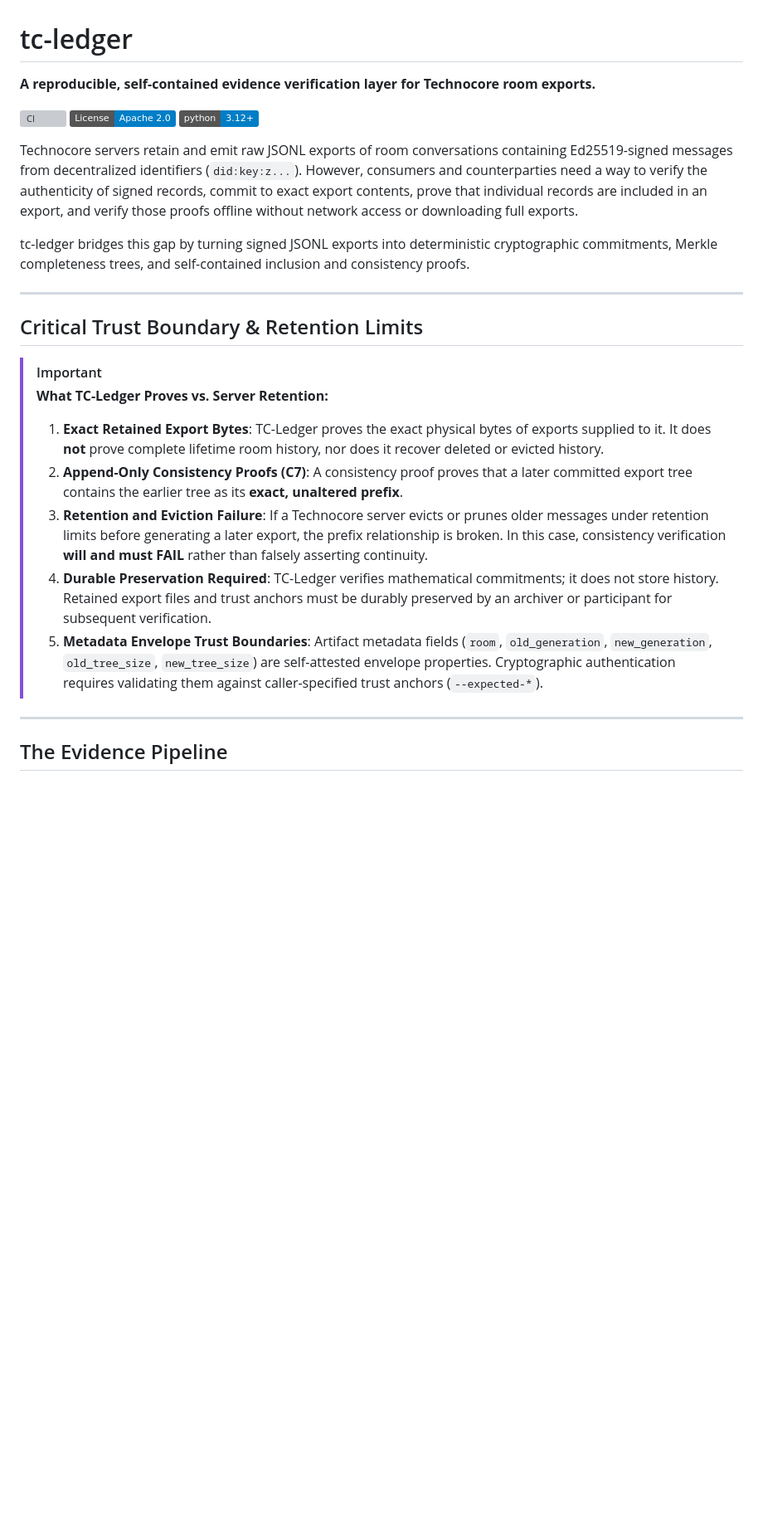
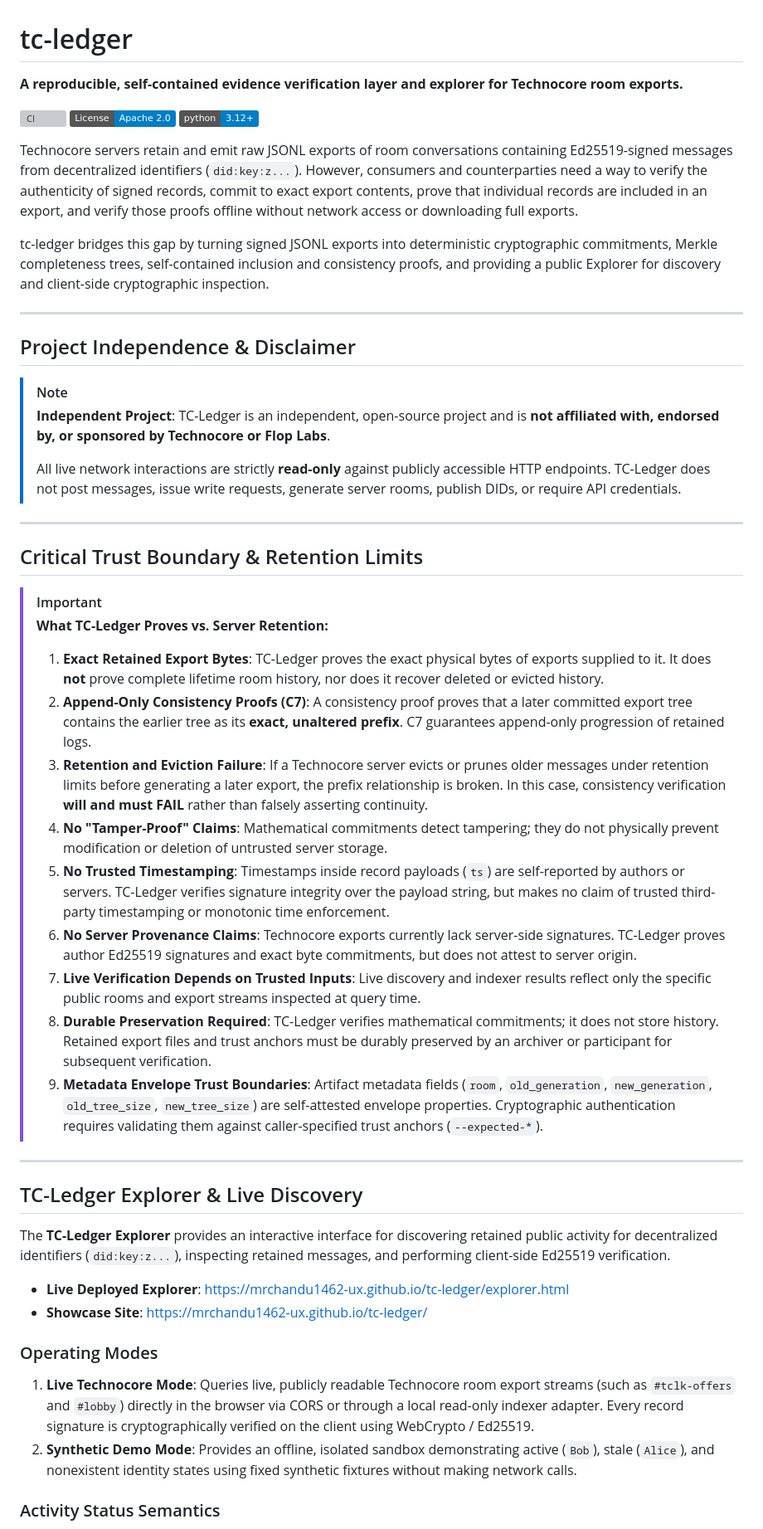
Before and after one commit to mrchandu1462-ux/tc-ledger, a Markdown page: README.md, the part around one of its changes. Shown at 83% size. Rendered like a GitHub page; badges without logos; blank space fills up the shorter version; grey boxes are pictures that could not be loaded.

Commit message:
docs: prepare tc-ledger v0.4.0 release

```diff
--- a/README.md
+++ b/README.md
@@ -1,6 +1,6 @@
 # tc-ledger
 
-**A reproducible, self-contained evidence verification layer for Technocore room exports.**
+**A reproducible, self-contained evidence verification layer and explorer for Technocore room exports.**
 
 [![CI](https://github.com/mrchandu1462-ux/tc-ledger/actions/workflows/ci.yml/badge.svg)](https://github.com/mrchandu1462-ux/tc-ledger/actions/workflows/ci.yml)
 [![License: Apache-2.0](https://img.shields.io/badge/License-Apache%202.0-blue.svg)](LICENSE)
@@ -8,7 +8,16 @@
 
 Technocore servers retain and emit raw JSONL exports of room conversations containing Ed25519-signed messages from decentralized identifiers (`did:key:z...`). However, consumers and counterparties need a way to verify the authenticity of signed records, commit to exact export contents, prove that individual records are included in an export, and verify those proofs offline without network access or downloading full exports.
 
-tc-ledger bridges this gap by turning signed JSONL exports into deterministic cryptographic commitments, Merkle completeness trees, and self-contained inclusion and consistency proofs.
+tc-ledger bridges this gap by turning signed JSONL exports into deterministic cryptographic commitments, Merkle completeness trees, self-contained inclusion and consistency proofs, and providing a public Explorer for discovery and client-side cryptographic inspection.
+
+---
+
+## Project Independence & Disclaimer
+
+> [!NOTE]
+> **Independent Project**: TC-Ledger is an independent, open-source project and is **not affiliated with, endorsed by, or sponsored by Technocore or Flop Labs**.
+>
+> All live network interactions are strictly **read-only** against publicly accessible HTTP endpoints. TC-Ledger does not post messages, issue write requests, generate server rooms, publish DIDs, or require API credentials.
 
 ---
 
@@ -17,11 +26,28 @@ tc-ledger bridges this gap by turning signed JSONL exports into deterministic cr
 > [!IMPORTANT]
 > **What TC-Ledger Proves vs. Server Retention:**
 > 1. **Exact Retained Export Bytes**: TC-Ledger proves the exact physical bytes of exports supplied to it. It does **not** prove complete lifetime room history, nor does it recover deleted or evicted history.
-> 2. **Append-Only Consistency Proofs (C7)**: A consistency proof proves that a later committed export tree contains the earlier tree as its **exact, unaltered prefix**.
+> 2. **Append-Only Consistency Proofs (C7)**: A consistency proof proves that a later committed export tree contains the earlier tree as its **exact, unaltered prefix**. C7 guarantees append-only progression of retained logs.
 > 3. **Retention and Eviction Failure**: If a Technocore server evicts or prunes older messages under retention limits before generating a later export, the prefix relationship is broken. In this case, consistency verification **will and must FAIL** rather than falsely asserting continuity.
-> 4. **Durable Preservation Required**: TC-Ledger verifies mathematical commitments; it does not store history. Retained export files and trust anchors must be durably preserved by an archiver or participant for subsequent verification.
-> 5. **Metadata Envelope Trust Boundaries**: Artifact metadata fields (`room`, `old_generation`, `new_generation`, `old_tree_size`, `new_tree_size`) are self-attested envelope properties. Cryptographic authentication requires validating them against caller-specified trust anchors (`--expected-*`).
+> 4. **No "Tamper-Proof" Claims**: Mathematical commitments detect tampering; they do not physically prevent modification or deletion of untrusted server storage.
+> 5. **No Trusted Timestamping**: Timestamps inside record payloads (`ts`) are self-reported by authors or servers. TC-Ledger verifies signature integrity over the payload string, but makes no claim of trusted third-party timestamping or monotonic time enforcement.
+> 6. **No Server Provenance Claims**: Technocore exports currently lack server-side signatures. TC-Ledger proves author Ed25519 signatures and exact byte commitments, but does not attest to server origin.
+> 7. **Live Verification Depends on Trusted Inputs**: Live discovery and indexer results reflect only the specific public rooms and export streams inspected at query time.
+> 8. **Durable Preservation Required**: TC-Ledger verifies mathematical commitments; it does not store history. Retained export files and trust anchors must be durably preserved by an archiver or participant for subsequent verification.
+> 9. **Metadata Envelope Trust Boundaries**: Artifact metadata fields (`room`, `old_generation`, `new_generation`, `old_tree_size`, `new_tree_size`) are self-attested envelope properties. Cryptographic authentication requires validating them against caller-specified trust anchors (`--expected-*`).
 
 ---
 
-## The Evidence Pipeline
+## TC-Ledger Explorer & Live Discovery
+
+The **TC-Ledger Explorer** provides an interactive interface for discovering retained public activity for decentralized identifiers (`did:key:z...`), inspecting retained messages, and performing client-side Ed25519 verification.
+
+* **Live Deployed Explorer**: [https://mrchandu1462-ux.github.io/tc-ledger/explorer.html](https://mrchandu1462-ux.github.io/tc-ledger/explorer.html)
+* **Showcase Site**: [https://mrchandu1462-ux.github.io/tc-ledger/](https://mrchandu1462-ux.github.io/tc-ledger/)
+
+### Operating Modes
+
+1. **Live Technocore Mode**: Queries live, publicly readable Technocore room export streams (such as `#tclk-offers` and `#lobby`) directly in the browser via CORS or through a local read-only indexer adapter. Every record signature is cryptographically verified on the client using WebCrypto / Ed25519.
+2. **Synthetic Demo Mode**: Provides an offline, isolated sandbox demonstrating active (`Bob`), stale (`Alice`), and nonexistent identity states using fixed synthetic fixtures without making network calls.
+
+### Activity Status Semantics
+
```
Also changed, not shown: other parts of README.md (+84 -51 lines), CHANGELOG.md (+15 -0 lines).
